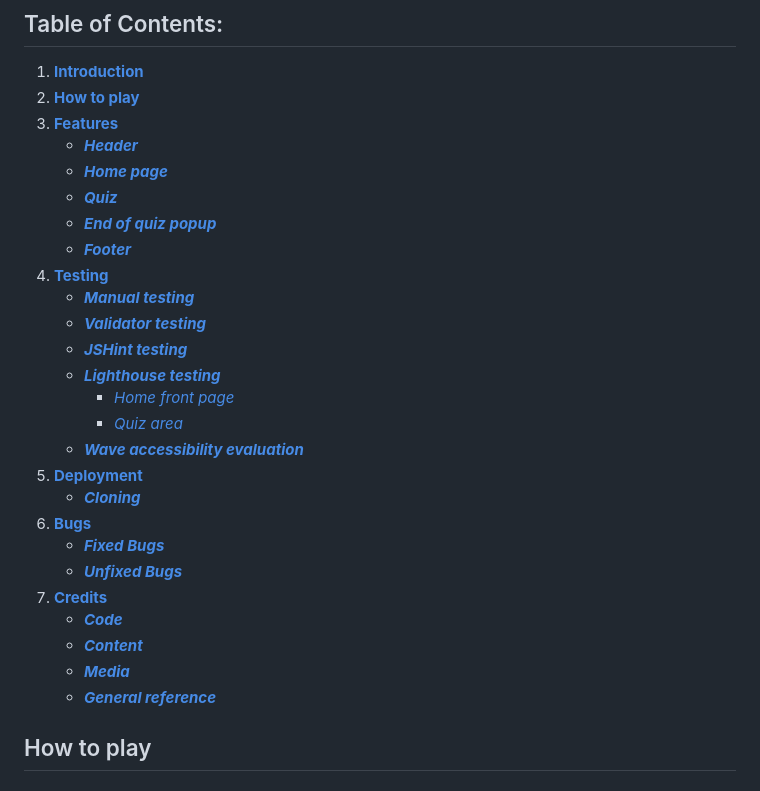
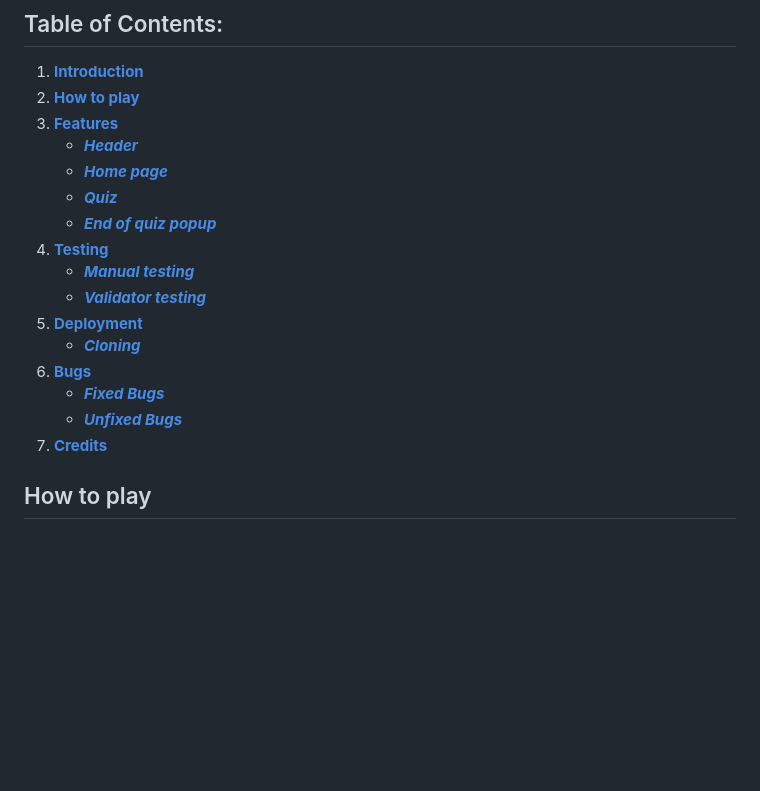
Before and after one commit to Mayamariaruth/tic_tac_toe, a Markdown page: README.md, the part around one of its changes. Rendered like a GitHub page; blank space fills up the shorter version.

```diff
--- a/README.md
+++ b/README.md
@@ -21,25 +21,15 @@ Link to the live site here - [Tic Tac Toe]()
     * [***Home page***](#home-page)
     * [***Quiz***](#quiz)
     * [***End of quiz popup***](#end-of-quiz-popup)
-    * [***Footer***](#the-footer)
 1. [**Testing**](#testing)
     * [***Manual testing***](#manual-testing)
     * [***Validator testing***](#validator-testing)
-    * [***JSHint testing***](#jshint-testing)
-    * [***Lighthouse testing***](#lighthouse-testing)
-       * [*Home front page*](#home-front-page)
-        * [*Quiz area*](#quiz-area)
-    * [***Wave accessibility evaluation***](#wave-accessibility-evaluation)
 1. [**Deployment**](#deployment)
     * [***Cloning***](#cloning)
 1. [**Bugs**](#bugs)
     * [***Fixed Bugs***](#fixed-bugs)
     * [***Unfixed Bugs***](#unfixed-bugs)
 1. [**Credits**](#credits)
-    * [***Code***](#code)
-    * [***Content***](#content)
-    * [***Media***](#media)
-    * [***General reference***](#general-reference)
 
 ## How to play
 
```
Also changed, not shown: other parts of README.md (+9 -95 lines).
